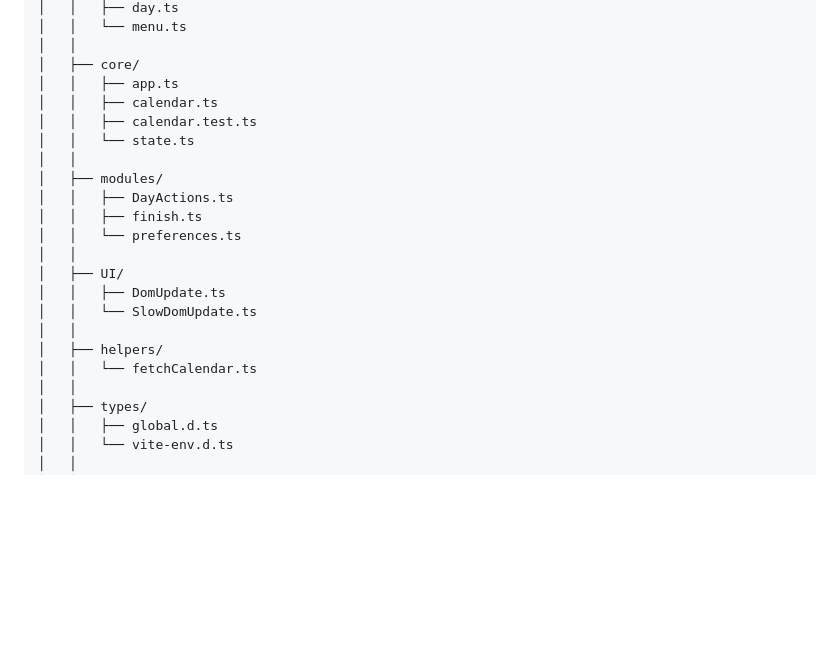
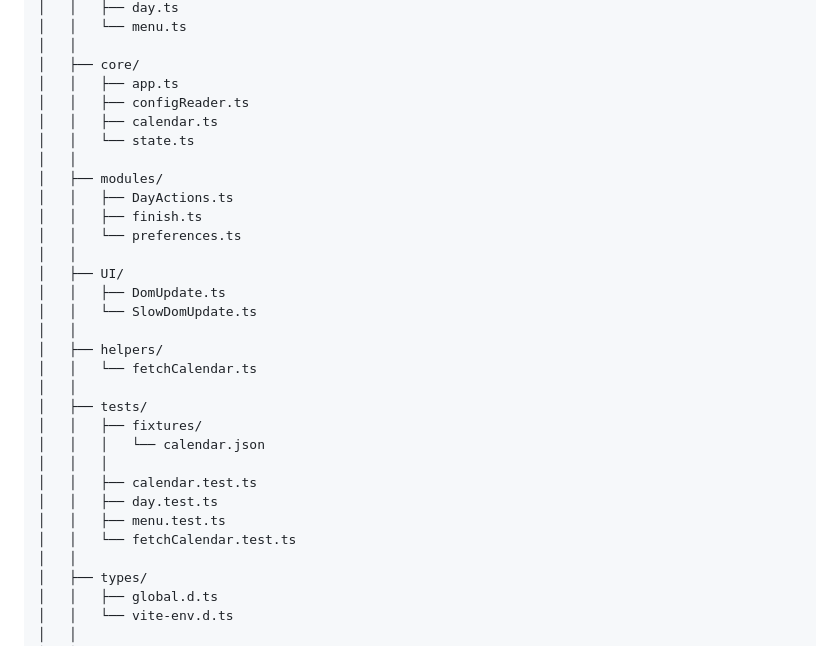
Before and after one commit to 29miaoet/timeuntil, a Markdown page: README.md, the part around the change. GitHub-like rendering; blank space fills up the shorter version.

```diff
--- a/README.md
+++ b/README.md
@@ -36,8 +36,8 @@ timeuntil/
 │   │
 │   ├── core/
 │   │   ├── app.ts
+│   │   ├── configReader.ts
 │   │   ├── calendar.ts
-│   │   ├── calendar.test.ts
 │   │   └── state.ts
 │   │
 │   ├── modules/
@@ -51,6 +51,15 @@ timeuntil/
 │   │
 │   ├── helpers/
 │   │   └── fetchCalendar.ts
+│   │
+│   ├── tests/
+│   │   ├── fixtures/
+│   │   │   └── calendar.json
+│   │   │
+│   │   ├── calendar.test.ts
+│   │   ├── day.test.ts
+│   │   ├── menu.test.ts
+│   │   └── fetchCalendar.test.ts
 │   │
 │   ├── types/
 │   │   ├── global.d.ts
```
